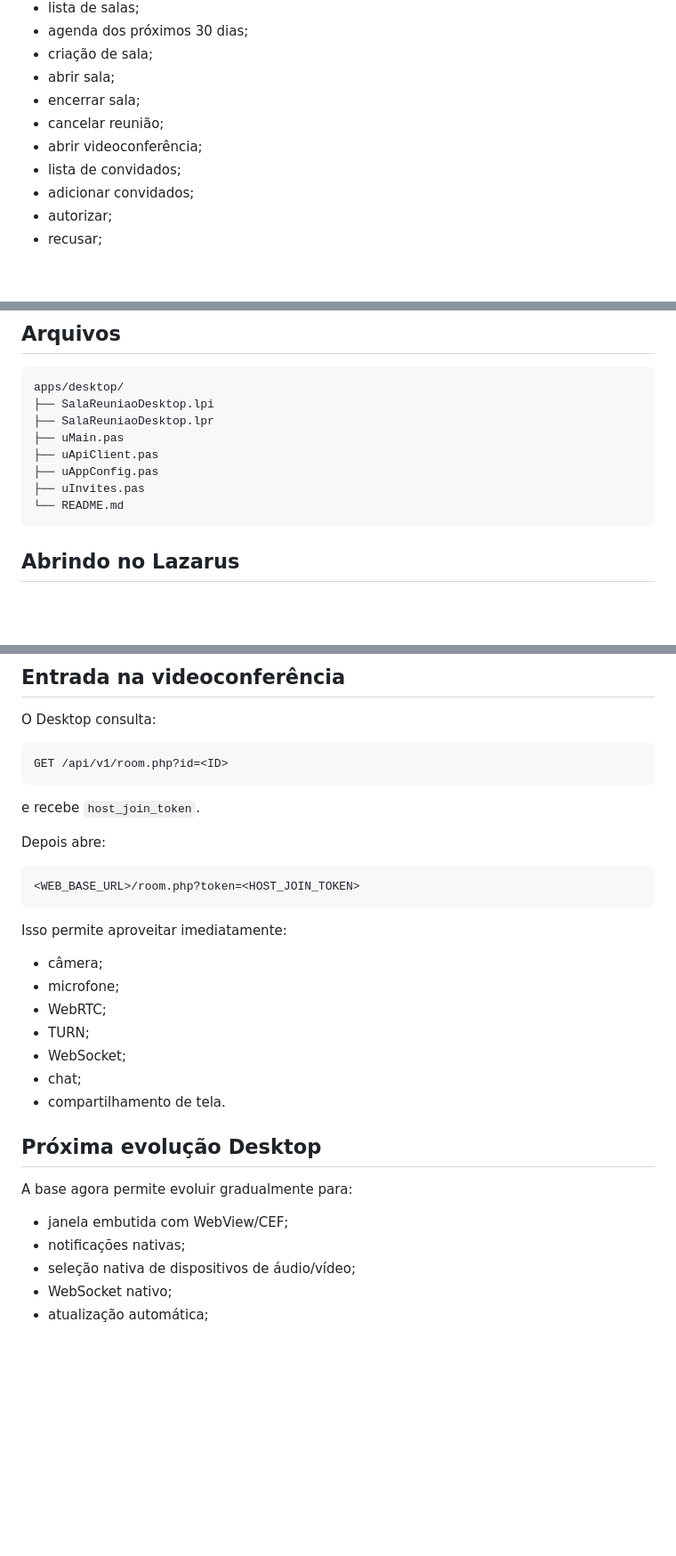
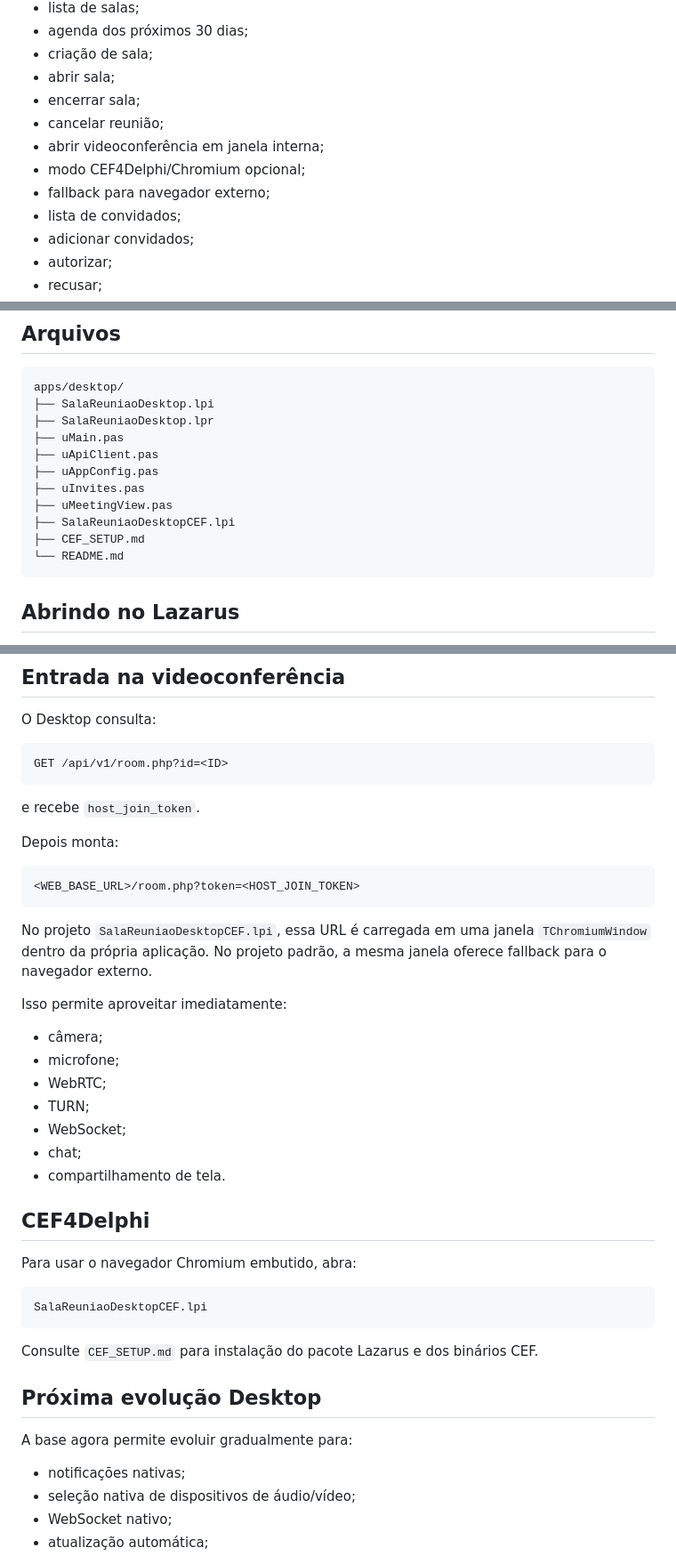
Before and after one commit to marcelomaurin/salareuniao, a Markdown page: apps/desktop/README.md, 3 parts joined by grey strips. Shown at 89% size. Rendered like a GitHub page; blank space fills up the shorter version.

Commit message:
docs: atualiza Desktop com Chromium embutido

````diff
--- a/apps/desktop/README.md
+++ b/apps/desktop/README.md
@@ -26,7 +26,9 @@ A primeira versão reutiliza a videoconferência Web/WebRTC já pronta: o Deskto
 - abrir sala;
 - encerrar sala;
 - cancelar reunião;
-- abrir videoconferência;
+- abrir videoconferência em janela interna;
+- modo CEF4Delphi/Chromium opcional;
+- fallback para navegador externo;
 - lista de convidados;
 - adicionar convidados;
 - autorizar;
@@ -44,6 +46,9 @@ apps/desktop/
 ├── uApiClient.pas
 ├── uAppConfig.pas
 ├── uInvites.pas
+├── uMeetingView.pas
+├── SalaReuniaoDesktopCEF.lpi
+├── CEF_SETUP.md
 └── README.md
 ```
 
@@ -147,11 +152,13 @@ GET /api/v1/room.php?id=<ID>
 
 e recebe `host_join_token`.
 
-Depois abre:
+Depois monta:
 
 ```text
 <WEB_BASE_URL>/room.php?token=<HOST_JOIN_TOKEN>
 ```
+
+No projeto `SalaReuniaoDesktopCEF.lpi`, essa URL é carregada em uma janela `TChromiumWindow` dentro da própria aplicação. No projeto padrão, a mesma janela oferece fallback para o navegador externo.
 
 Isso permite aproveitar imediatamente:
 - câmera;
@@ -162,10 +169,19 @@ Isso permite aproveitar imediatamente:
 - chat;
 - compartilhamento de tela.
 
+## CEF4Delphi
+
+Para usar o navegador Chromium embutido, abra:
+
+```text
+SalaReuniaoDesktopCEF.lpi
+```
+
+Consulte `CEF_SETUP.md` para instalação do pacote Lazarus e dos binários CEF.
+
 ## Próxima evolução Desktop
 
 A base agora permite evoluir gradualmente para:
-- janela embutida com WebView/CEF;
 - notificações nativas;
 - seleção nativa de dispositivos de áudio/vídeo;
 - WebSocket nativo;
````
Also changed, not shown: other parts of apps/desktop/README.md (+1 -1 lines).
